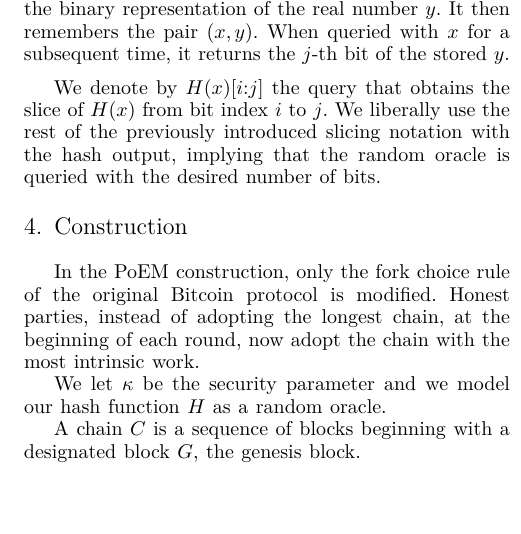
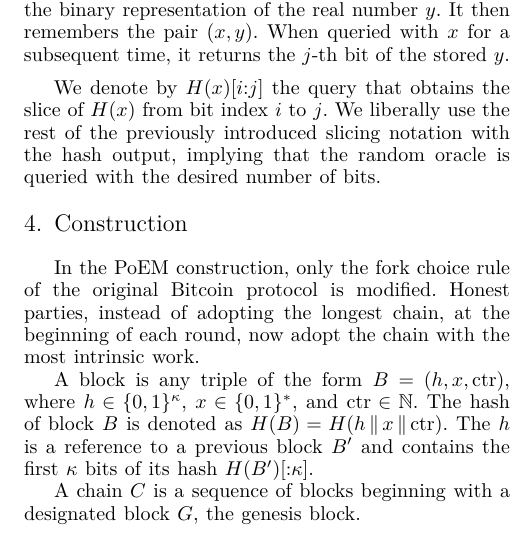
Before and after one commit to commonprefix/poem, a LaTeX thesis (poem.tex, which reads construction.tex): part of one column of page 3 of 10, cut so that both start at the same text, the shorter picture padded with empty space. Compiled offline with XeLaTeX; a LaTeX package or settings file that is missing is left out.

Commit message:
Blockchain previd using real-valued hashes

```diff
--- a/construction.tex
+++ b/construction.tex
@@ -4,8 +4,11 @@ of the original Bitcoin protocol is modified.
 Honest parties, instead of adopting the longest chain, at the beginning
 of each round, now adopt the chain with the most intrinsic work.
 
-We let $\kappa$ be the security parameter and we
-model our hash function $H$ as a random oracle.
+A block is any triple of the
+form $B = (h, x, \ctr)$, where $h \in \{0,1\}^\kappa$, $x \in \{0, 1\}^*$, and $\ctr \in \N$.
+The hash of block $B$ is denoted as $H(B) = H(h \concat x \concat \ctr)$.
+The $h$ is a reference to a previous block $B'$ and
+contains the first $\kappa$ bits of its hash $H(B')[{:}{\kappa}]$.
 
 A \emph{chain} $C$ is a sequence of blocks beginning with a designated
 block $G$, the genesis block.
```
